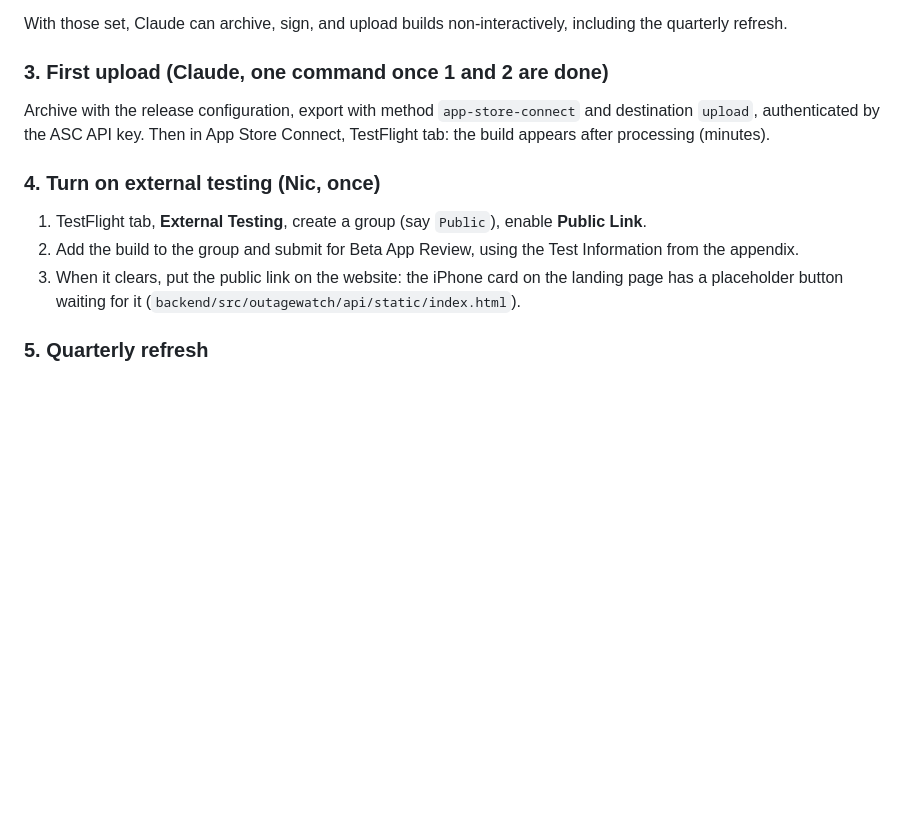
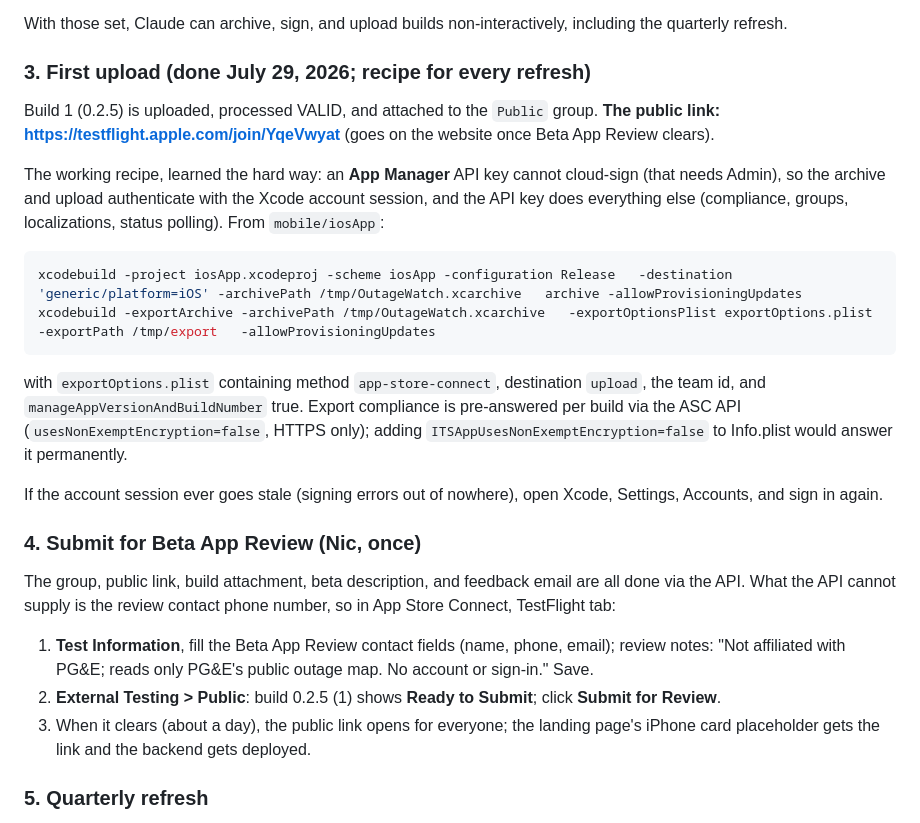
Before and after one commit to nicglazkov/outagewatch, a Markdown page: docs/TESTFLIGHT.md, the part around the change. Rendered like a GitHub page; blank space fills up the shorter version.

Commit message:
docs: TestFlight is live through upload; record the real recipe (#59)
Build 1 is uploaded, VALID, compliance-answered, and attached to the Public
group, whose public link now exists. The upload recipe the doc guessed at was
wrong in one place: an App Manager API key cannot cloud-sign, so the archive
and upload ride the Xcode account session while the API key does everything
else. Step 4 shrinks to the one thing the API cannot supply, the review
contact phone number, plus the Submit click.


Claude-Session: https://claude.ai/code/session_015F8tVEtQogocGF7uCUcNpk

Co-authored-by: Claude Opus 5 (1M context) <noreply@anthropic.com>

````diff
--- a/docs/TESTFLIGHT.md
+++ b/docs/TESTFLIGHT.md
@@ -56,21 +56,45 @@ the privacy policy URL; take them from the appendix.
 With those set, Claude can archive, sign, and upload builds non-interactively,
 including the quarterly refresh.
 
-### 3. First upload (Claude, one command once 1 and 2 are done)
+### 3. First upload (done July 29, 2026; recipe for every refresh)
 
-Archive with the release configuration, export with method `app-store-connect`
-and destination `upload`, authenticated by the ASC API key. Then in App Store
-Connect, TestFlight tab: the build appears after processing (minutes).
+Build 1 (0.2.5) is uploaded, processed VALID, and attached to the `Public`
+group. **The public link: <https://testflight.apple.com/join/YqeVwyat>** (goes
+on the website once Beta App Review clears).
 
-### 4. Turn on external testing (Nic, once)
+The working recipe, learned the hard way: an **App Manager** API key cannot
+cloud-sign (that needs Admin), so the archive and upload authenticate with the
+Xcode account session, and the API key does everything else (compliance, groups,
+localizations, status polling). From `mobile/iosApp`:
 
-1. TestFlight tab, **External Testing**, create a group (say `Public`), enable
-   **Public Link**.
-2. Add the build to the group and submit for Beta App Review, using the Test
-   Information from the appendix.
-3. When it clears, put the public link on the website: the iPhone card on the
-   landing page has a placeholder button waiting for it
-   (`backend/src/outagewatch/api/static/index.html`).
+```bash
+xcodebuild -project iosApp.xcodeproj -scheme iosApp -configuration Release   -destination 'generic/platform=iOS' -archivePath /tmp/OutageWatch.xcarchive   archive -allowProvisioningUpdates
+xcodebuild -exportArchive -archivePath /tmp/OutageWatch.xcarchive   -exportOptionsPlist exportOptions.plist -exportPath /tmp/export   -allowProvisioningUpdates
+```
+
+with `exportOptions.plist` containing method `app-store-connect`, destination
+`upload`, the team id, and `manageAppVersionAndBuildNumber` true. Export
+compliance is pre-answered per build via the ASC API
+(`usesNonExemptEncryption=false`, HTTPS only); adding
+`ITSAppUsesNonExemptEncryption=false` to Info.plist would answer it permanently.
+
+If the account session ever goes stale (signing errors out of nowhere), open
+Xcode, Settings, Accounts, and sign in again.
+
+### 4. Submit for Beta App Review (Nic, once)
+
+The group, public link, build attachment, beta description, and feedback email
+are all done via the API. What the API cannot supply is the review contact
+phone number, so in App Store Connect, TestFlight tab:
+
+1. **Test Information**, fill the Beta App Review contact fields (name, phone,
+   email); review notes: "Not affiliated with PG&E; reads only PG&E's public
+   outage map. No account or sign-in." Save.
+2. **External Testing > Public**: build 0.2.5 (1) shows **Ready to Submit**;
+   click **Submit for Review**.
+3. When it clears (about a day), the public link opens for everyone; the
+   landing page's iPhone card placeholder gets the link and the backend gets
+   deployed.
 
 ### 5. Quarterly refresh
 
````
